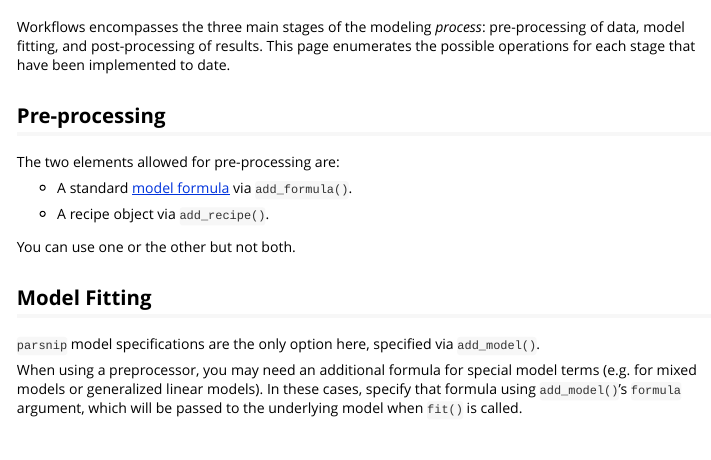
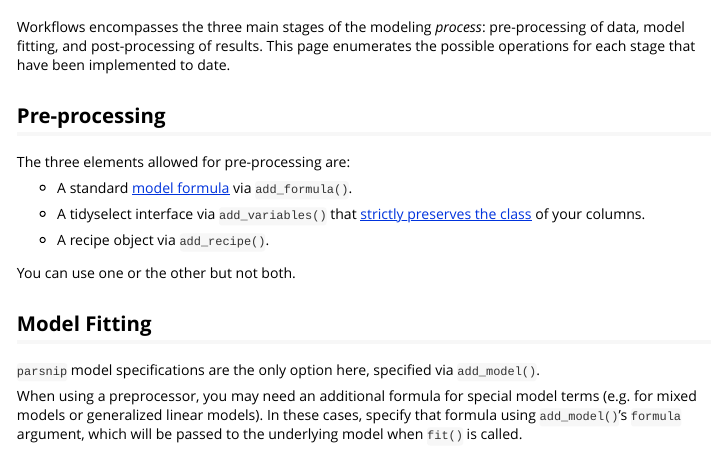
Before and after one commit to tidymodels/workflows, an R Markdown document (vignettes/stages.Rmd): the page in a window 1100 px wide, from 60 px down. Rendered offline with R 4.5, knitr and Pandoc, with nearby package versions.

Commit message:
`add_variables()` added to `stages` article (#243)
* `add_variables()` added to `stages` article, closes #190

```diff
--- a/vignettes/stages.Rmd
+++ b/vignettes/stages.Rmd
@@ -21,9 +21,11 @@ Workflows encompasses the three main stages of the modeling _process_: pre-proce
 
 ## Pre-processing
 
-The two elements allowed for pre-processing are:
+The three elements allowed for pre-processing are:
 
  * A standard [model formula](https://cran.r-project.org/doc/manuals/r-release/R-intro.html#Formulae-for-statistical-models) via `add_formula()`.
+
+ * A tidyselect interface via `add_variables()` that [strictly preserves the class](https://www.tidyverse.org/blog/2020/09/workflows-0-2-0/) of your columns.
 
  * A recipe object via `add_recipe()`.
 
```
Also changed, not shown: NEWS.md (+1 -0 lines), 4 other files.
